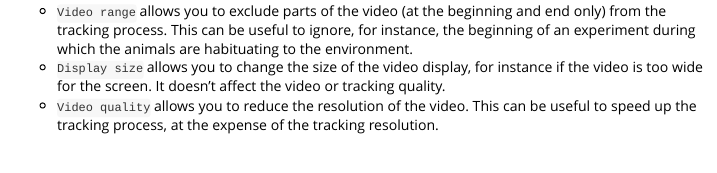
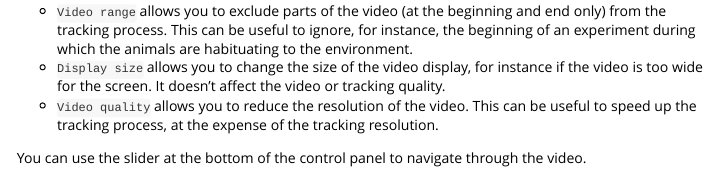
Before and after one commit to swarm-lab/trackR, an R Markdown document (vignettes/z2_video.Rmd): the page in a window 1100 px wide, from 490 px down. Rendered offline with R 4.5, knitr and Pandoc, with nearby package versions.

Commit message:
Fixes missing information.

```diff
--- a/vignettes/z2_video.Rmd
+++ b/vignettes/z2_video.Rmd
@@ -37,3 +37,6 @@ if the video is too wide for the screen. It doesn't affect the video or tracking
 quality.
 + `Video quality` allows you to reduce the resolution of the video. This can be
 useful to speed up the tracking process, at the expense of the tracking resolution.
+
+You can use the slider at the bottom of the control panel to navigate through
+the video.
```
Also changed, not shown: 1 other file.
